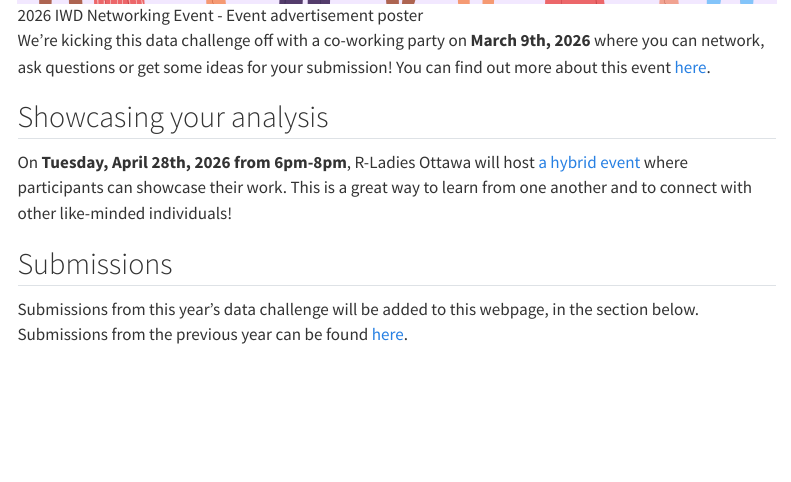
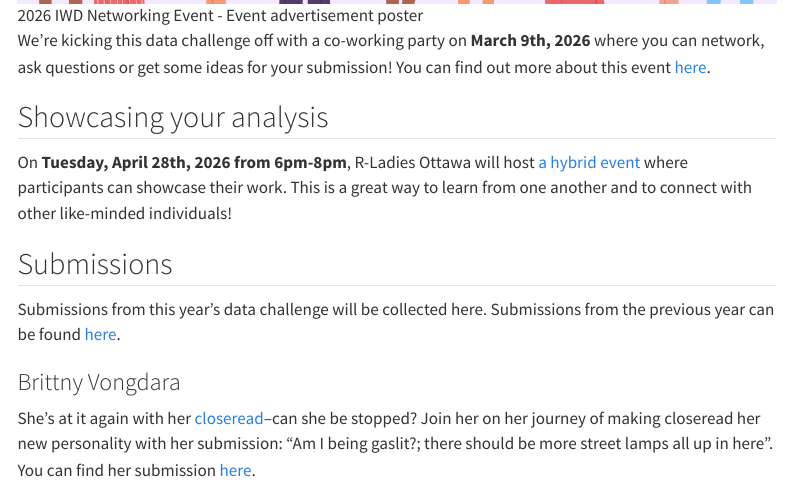
Before and after one commit to RLadies-Ottawa/RLadies-Ottawa.github.io, a Quarto document (events/2026/iwd.qmd): the page in a window 1100 px wide, from 2130 px down. Rendered offline with R 4.5, knitr and Pandoc in place of Quarto, with nearby package versions; menus at the side of the page are left out.

Commit message:
brits sub for the 2026 iwd data challenge and much struggle did she endure (#22)

```diff
--- a/events/2026/iwd.qmd
+++ b/events/2026/iwd.qmd
@@ -57,4 +57,8 @@ On **Tuesday, April 28th, 2026 from 6pm-8pm**, R-Ladies Ottawa will host [a hybr
 
 ## Submissions
 
-Submissions from this year's data challenge will be added to this webpage, in the section below. Submissions from the previous year can be found [here](../2025/iwd.qmd).
+Submissions from this year's data challenge will be collected here. Submissions from the previous year can be found [here](../2025/iwd.qmd).
+
+### Brittny Vongdara
+
+She's at it again with her [closeread](https://closeread.dev/)--can she be stopped? Join her on her journey of making closeread her new personality with her submission: "Am I being gaslit?; there should be more street lamps all up in here". You can find her submission [here](https://klaxonklaxoff.github.io/gaslight.html).
```
Also changed, not shown: events/2025/iwd.qmd (+1 -1 lines).
